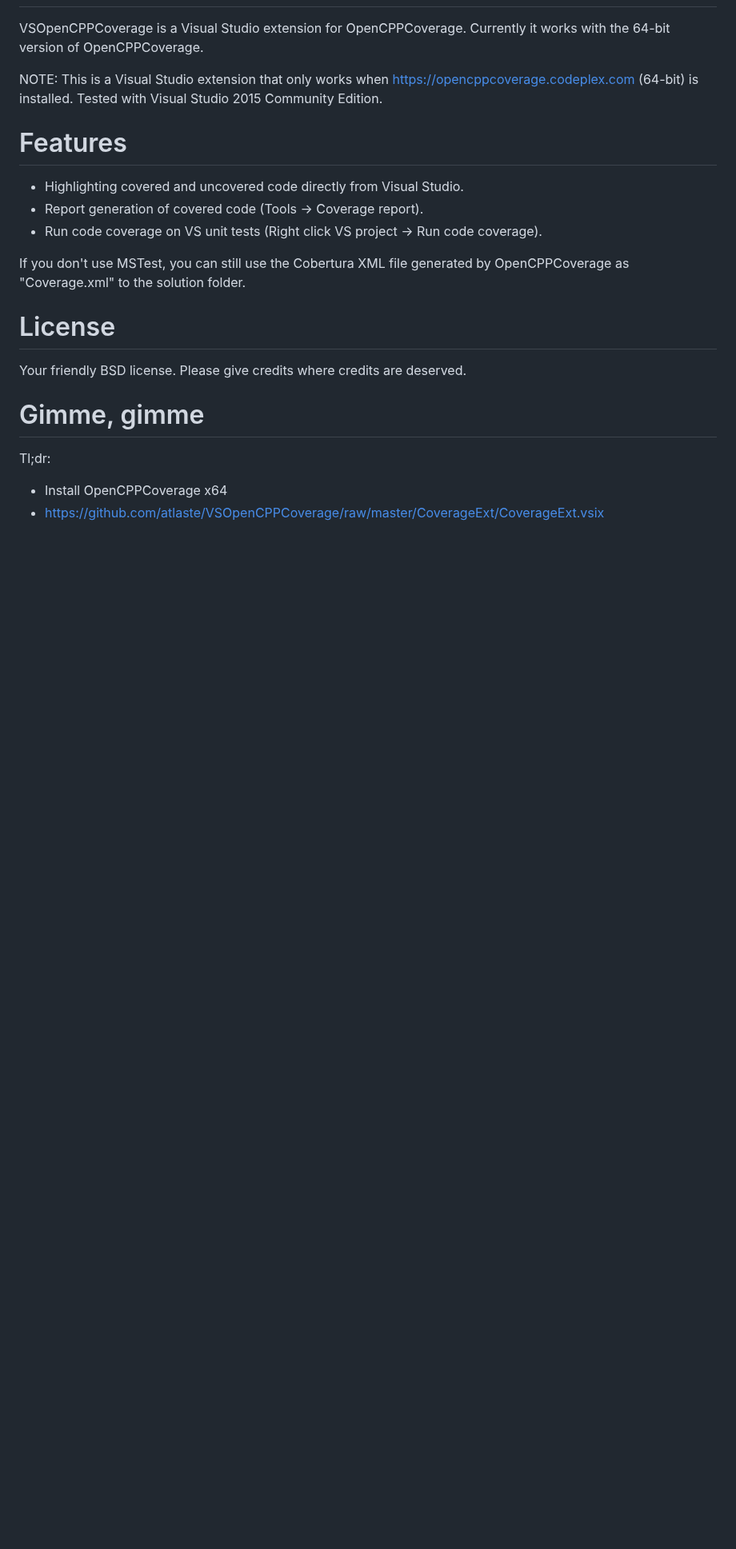
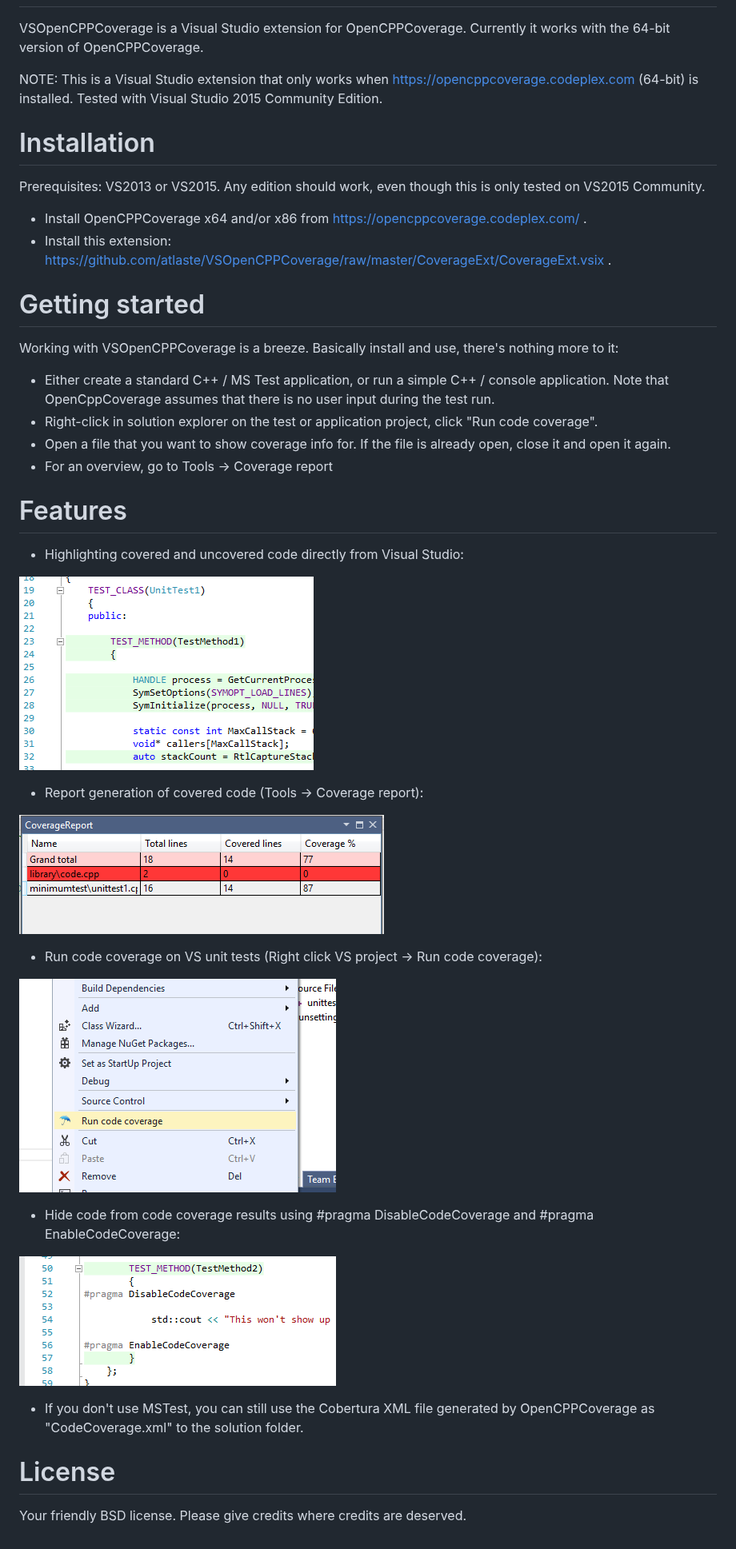
Before and after one commit to atlaste/CPPCoverage, a Markdown page: README.md, the part around the change. Shown at 80% size. Drawn GitHub-style; pictures changed too: Screenshots/CoverageReport.png (added), Screenshots/Highlighting.png (added), Screenshots/Pragmas.png (added); blank space fills up the shorter version.

Commit message:
Fixed a few bugs Pimped the documentation Added #pragma directives

```diff
--- a/README.md
+++ b/README.md
@@ -5,20 +5,42 @@ VSOpenCPPCoverage is a Visual Studio extension for OpenCPPCoverage. Currently it
 NOTE: This is a Visual Studio extension that only works when https://opencppcoverage.codeplex.com (64-bit) is installed. Tested with
 Visual Studio 2015 Community Edition.
 
+# Installation
+
+Prerequisites: VS2013 or VS2015. Any edition should work, even though this is only tested on VS2015 Community.
+
+- Install OpenCPPCoverage x64 and/or x86 from https://opencppcoverage.codeplex.com/ .
+- Install this extension: https://github.com/atlaste/VSOpenCPPCoverage/raw/master/CoverageExt/CoverageExt.vsix .
+
+# Getting started
+
+Working with VSOpenCPPCoverage is a breeze. Basically install and use, there's nothing more to it:
+
+- Either create a standard C++ / MS Test application, or run a simple C++ / console application. Note that OpenCppCoverage assumes that there is no user input during the test run.
+- Right-click in solution explorer on the test or application project, click "Run code coverage".
+- Open a file that you want to show coverage info for. If the file is already open, close it and open it again.
+- For an overview, go to Tools -> Coverage report
+
 # Features
 
-- Highlighting covered and uncovered code directly from Visual Studio.
-- Report generation of covered code (Tools -> Coverage report).
-- Run code coverage on VS unit tests (Right click VS project -> Run code coverage).
+- Highlighting covered and uncovered code directly from Visual Studio:
 
-If you don't use MSTest, you can still use the Cobertura XML file generated by OpenCPPCoverage as "Coverage.xml" to the solution folder.
+![alt tag](Screenshots/Highlighting.png)
+
+- Report generation of covered code (Tools -> Coverage report):
+
+![alt tag](Screenshots/CoverageReport.png)
+
+- Run code coverage on VS unit tests (Right click VS project -> Run code coverage):
+
+![alt tag](Screenshots/SolutionExplorer.png)
+
+- Hide code from code coverage results using #pragma DisableCodeCoverage and #pragma EnableCodeCoverage:
+
+![alt tag](Screenshots/Pragmas.png)
+
+- If you don't use MSTest, you can still use the Cobertura XML file generated by OpenCPPCoverage as "CodeCoverage.xml" to the solution folder.
 
 # License
 
 Your friendly BSD license. Please give credits where credits are deserved.
-
-# Gimme, gimme
-
-Tl;dr:
-- Install OpenCPPCoverage x64
-- https://github.com/atlaste/VSOpenCPPCoverage/raw/master/CoverageExt/CoverageExt.vsix
```
Also changed, not shown: 9 other files.
